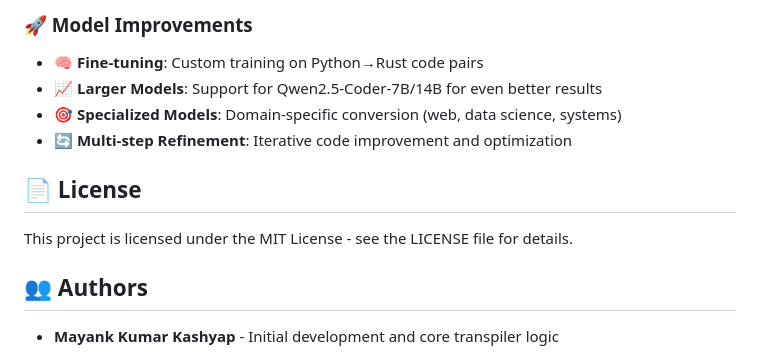
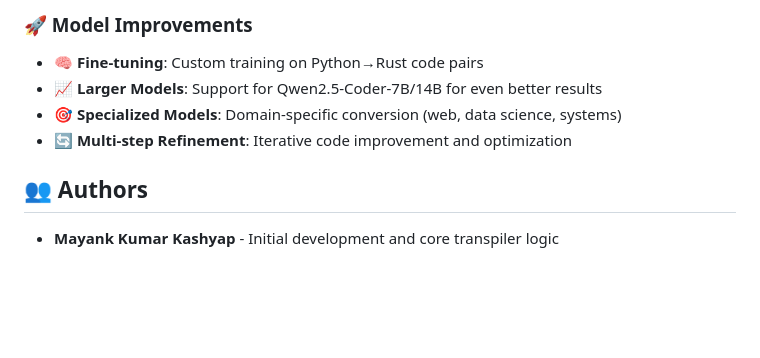
Before and after one commit to mayank88-py/py2rs, a Markdown page: README.md, the part around the change. Rendered like a GitHub page; blank space fills up the shorter version.

```diff
--- a/README.md
+++ b/README.md
@@ -375,10 +375,6 @@ We welcome contributions! Here's how you can help:
 - **🎯 Specialized Models**: Domain-specific conversion (web, data science, systems)
 - **🔄 Multi-step Refinement**: Iterative code improvement and optimization
 
-## 📄 License
-
-This project is licensed under the MIT License - see the LICENSE file for details.
-
 ## 👥 Authors
 
 - **Mayank Kumar Kashyap** - Initial development and core transpiler logic
```
